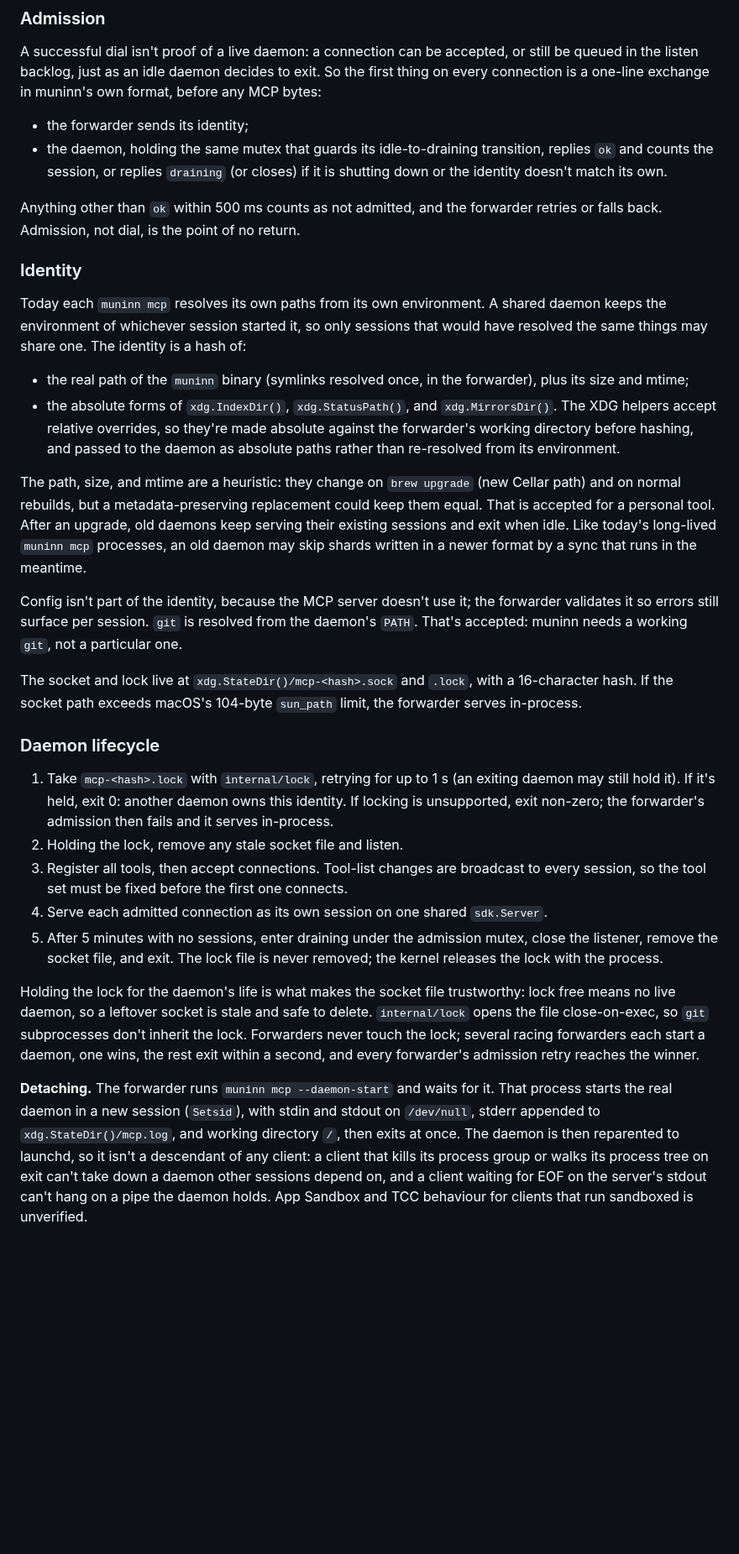
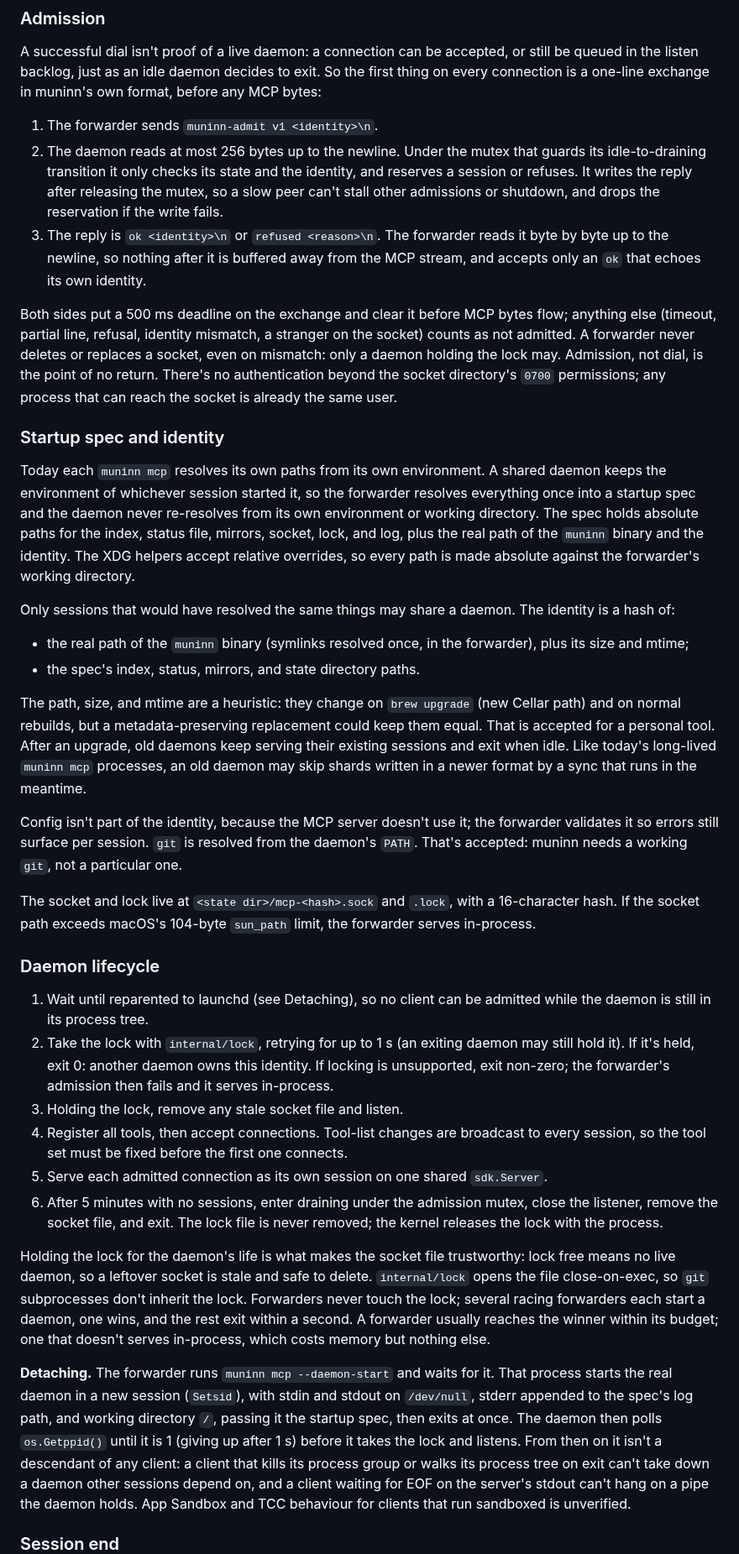
Before and after one commit to Broderick-Westrope/muninn, a Markdown page: plans/design-2026-10-20-shared-mcp-daemon.md, the part around one of its changes. Shown at 84% size. Rendered like a GitHub page; blank space fills up the shorter version.

```diff
--- a/plans/design-2026-10-20-shared-mcp-daemon.md
+++ b/plans/design-2026-10-20-shared-mcp-daemon.md
@@ -155,30 +170,43 @@ accepted, or still be queued in the listen backlog, just as an idle
 daemon decides to exit. So the first thing on every connection is a
 one-line exchange in muninn's own format, before any MCP bytes:
 
-- the forwarder sends its identity;
-- the daemon, holding the same mutex that guards its idle-to-draining
-  transition, replies `ok` and counts the session, or replies
-  `draining` (or closes) if it is shutting down or the identity doesn't
-  match its own.
+1. The forwarder sends `muninn-admit v1 <identity>\n`.
+2. The daemon reads at most 256 bytes up to the newline. Under the
+   mutex that guards its idle-to-draining transition it only checks its
+   state and the identity, and reserves a session or refuses. It writes
+   the reply after releasing the mutex, so a slow peer can't stall other
+   admissions or shutdown, and drops the reservation if the write fails.
+3. The reply is `ok <identity>\n` or `refused <reason>\n`. The forwarder
+   reads it byte by byte up to the newline, so nothing after it is
+   buffered away from the MCP stream, and accepts only an `ok` that
+   echoes its own identity.
 
-Anything other than `ok` within 500 ms counts as not admitted, and the
-forwarder retries or falls back. Admission, not dial, is the
-point of no return.
+Both sides put a 500 ms deadline on the exchange and clear it before MCP
+bytes flow; anything else (timeout, partial line, refusal, identity
+mismatch, a stranger on the socket) counts as not admitted. A forwarder
+never deletes or replaces a socket, even on mismatch: only a daemon
+holding the lock may. Admission, not dial, is the point of no return.
+There's no authentication beyond the socket directory's `0700`
+permissions; any process that can reach the socket is already the same
+user.
 
-### Identity
+### Startup spec and identity
 
 Today each `muninn mcp` resolves its own paths from its own environment.
 A shared daemon keeps the environment of whichever session started it,
-so only sessions that would have resolved the same things may share
-one. The identity is a hash of:
+so the forwarder resolves everything once into a startup spec and the
+daemon never re-resolves from its own environment or working directory.
+The spec holds absolute paths for the index, status file, mirrors,
+socket, lock, and log, plus the real path of the `muninn` binary and
+the identity. The XDG helpers accept relative overrides, so every path
+is made absolute against the forwarder's working directory.
+
+Only sessions that would have resolved the same things may share a
+daemon. The identity is a hash of:
 
 - the real path of the `muninn` binary (symlinks resolved once, in the
   forwarder), plus its size and mtime;
-- the absolute forms of `xdg.IndexDir()`, `xdg.StatusPath()`, and
-  `xdg.MirrorsDir()`. The XDG helpers accept relative overrides, so
-  they're made absolute against the forwarder's working directory before
-  hashing, and passed to the daemon as absolute paths rather than
-  re-resolved from its environment.
+- the spec's index, status, mirrors, and state directory paths.
 
 The path, size, and mtime are a heuristic: they change on `brew upgrade`
 (new Cellar path) and on normal rebuilds, but a metadata-preserving
@@ -193,23 +221,25 @@ it; the forwarder validates it so errors still surface per session.
 `git` is resolved from the daemon's `PATH`. That's accepted: muninn
 needs a working `git`, not a particular one.
 
-The socket and lock live at `xdg.StateDir()/mcp-<hash>.sock` and
-`.lock`, with a 16-character hash. If the socket path exceeds macOS's
+The socket and lock live at `<state dir>/mcp-<hash>.sock` and `.lock`,
+with a 16-character hash. If the socket path exceeds macOS's
 104-byte `sun_path` limit, the forwarder serves in-process.
 
 ### Daemon lifecycle
 
-1. Take `mcp-<hash>.lock` with `internal/lock`, retrying for up to 1 s
-   (an exiting daemon may still hold it). If it's held, exit 0: another
+1. Wait until reparented to launchd (see Detaching), so no client can
+   be admitted while the daemon is still in its process tree.
+2. Take the lock with `internal/lock`, retrying for up to 1 s (an
+   exiting daemon may still hold it). If it's held, exit 0: another
    daemon owns this identity. If locking is unsupported, exit non-zero;
    the forwarder's admission then fails and it serves in-process.
-2. Holding the lock, remove any stale socket file and listen.
-3. Register all tools, then accept connections. Tool-list changes are
+3. Holding the lock, remove any stale socket file and listen.
+4. Register all tools, then accept connections. Tool-list changes are
    broadcast to every session, so the tool set must be fixed before the
    first one connects.
-4. Serve each admitted connection as its own session on one shared
+5. Serve each admitted connection as its own session on one shared
    `sdk.Server`.
-5. After 5 minutes with no sessions, enter draining under the admission
+6. After 5 minutes with no sessions, enter draining under the admission
    mutex, close the listener, remove the socket file, and exit. The lock
    file is never removed; the kernel releases the lock with the process.
 
@@ -217,16 +247,18 @@ Holding the lock for the daemon's life is what makes the socket file
 trustworthy: lock free means no live daemon, so a leftover socket is
 stale and safe to delete. `internal/lock` opens the file close-on-exec,
 so `git` subprocesses don't inherit the lock. Forwarders never touch the
-lock; several racing forwarders each start a daemon, one wins, the rest
-exit within a second, and every forwarder's admission retry reaches the
-winner.
+lock; several racing forwarders each start a daemon, one wins, and the
+rest exit within a second. A forwarder usually reaches the winner within
+its budget; one that doesn't serves in-process, which costs memory but
+nothing else.
 
 **Detaching.** The forwarder runs `muninn mcp --daemon-start` and waits
 for it. That process starts the real daemon in a new session (`Setsid`),
-with stdin and stdout on `/dev/null`, stderr appended to
-`xdg.StateDir()/mcp.log`, and working directory `/`, then exits at once.
-The daemon is then reparented to launchd, so it isn't a descendant of
-any client: a client that kills its process group or walks its process
+with stdin and stdout on `/dev/null`, stderr appended to the spec's log
+path, and working directory `/`, passing it the startup spec, then exits
+at once. The daemon then polls `os.Getppid()` until it is 1 (giving up
+after 1 s) before it takes the lock and listens. From then on it isn't
+a descendant of any client: a client that kills its process group or walks its process
 tree on exit can't take down a daemon other sessions depend on, and a
 client waiting for EOF on the server's stdout can't hang on a pipe the
 daemon holds. App Sandbox and TCC behaviour for clients that run sandboxed
```
Also changed, not shown: other parts of plans/design-2026-10-20-shared-mcp-daemon.md (+53 -32 lines).
